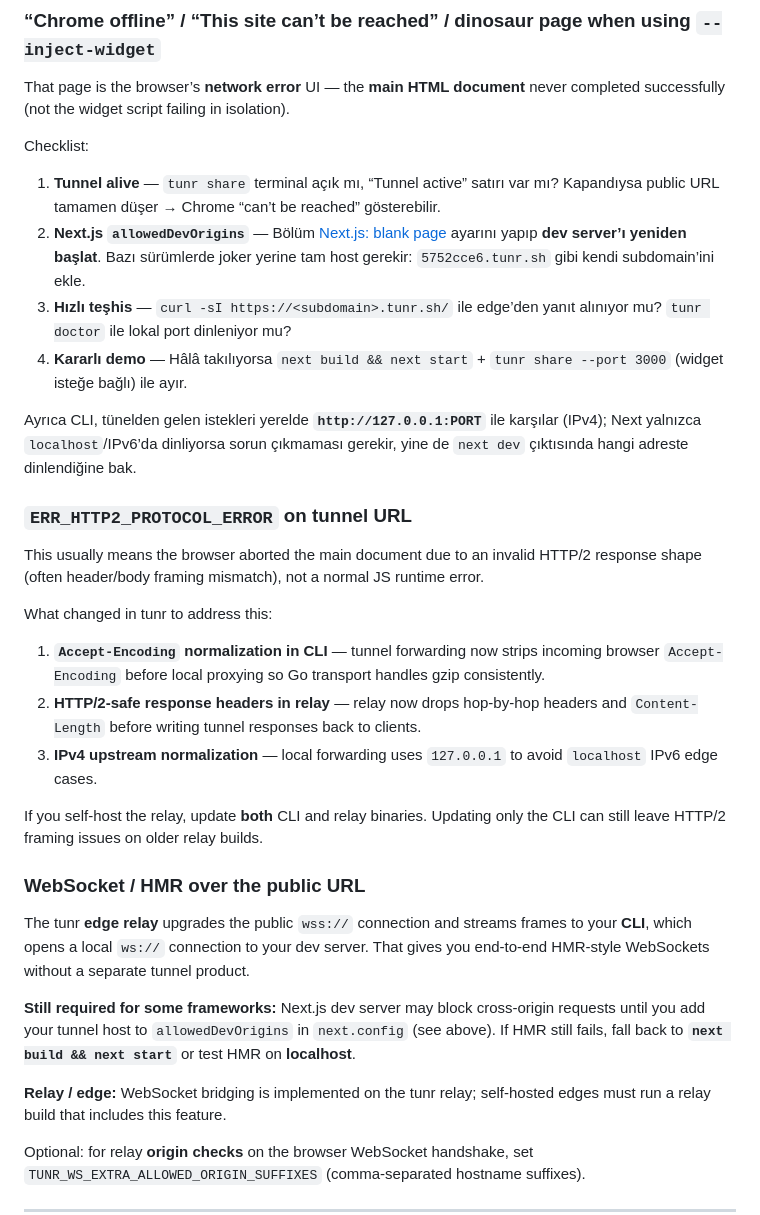
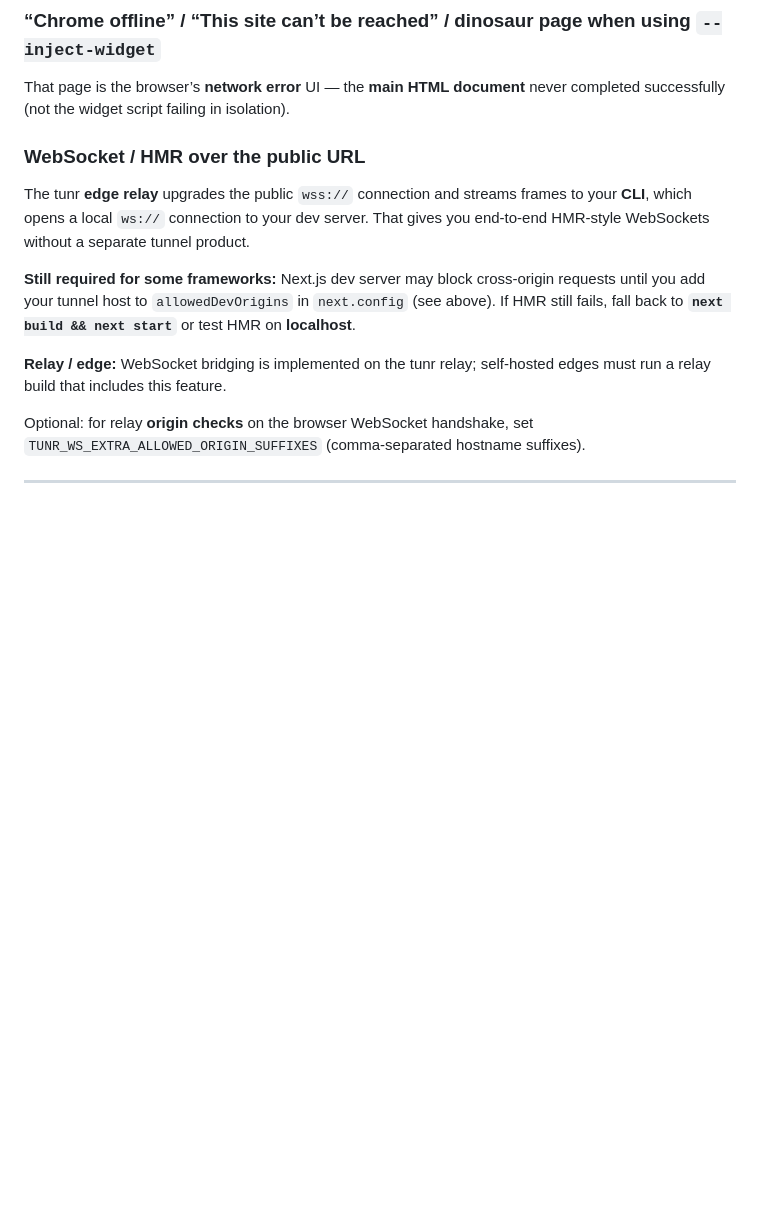
Before and after one commit to ahmetvural79/tunr, a Markdown page: README.md, the part around the change. Drawn GitHub-style; blank space fills up the shorter version.

```diff
--- a/README.md
+++ b/README.md
@@ -211,26 +211,7 @@ tunr share --port 3000
 
 That page is the browser’s **network error** UI — the **main HTML document** never completed successfully (not the widget script failing in isolation).
 
-Checklist:
 
-1. **Tunnel alive** — `tunr share` terminal açık mı, “Tunnel active” satırı var mı? Kapandıysa public URL tamamen düşer → Chrome “can’t be reached” gösterebilir.
-2. **Next.js `allowedDevOrigins`** — Bölüm [Next.js: blank page](#nextjs-blank-page-over-tunr-share-port-3000) ayarını yapıp **dev server’ı yeniden başlat**. Bazı sürümlerde joker yerine tam host gerekir: `5752cce6.tunr.sh` gibi kendi subdomain’ini ekle.
-3. **Hızlı teşhis** — `curl -sI https://<subdomain>.tunr.sh/` ile edge’den yanıt alınıyor mu? `tunr doctor` ile lokal port dinleniyor mu?
-4. **Kararlı demo** — Hâlâ takılıyorsa `next build && next start` + `tunr share --port 3000` (widget isteğe bağlı) ile ayır.
-
-Ayrıca CLI, tünelden gelen istekleri yerelde **`http://127.0.0.1:PORT`** ile karşılar (IPv4); Next yalnızca `localhost`/IPv6’da dinliyorsa sorun çıkmaması gerekir, yine de `next dev` çıktısında hangi adreste dinlendiğine bak.
-
-### `ERR_HTTP2_PROTOCOL_ERROR` on tunnel URL
-
-This usually means the browser aborted the main document due to an invalid HTTP/2 response shape (often header/body framing mismatch), not a normal JS runtime error.
-
-What changed in tunr to address this:
-
-1. **`Accept-Encoding` normalization in CLI** — tunnel forwarding now strips incoming browser `Accept-Encoding` before local proxying so Go transport handles gzip consistently.
-2. **HTTP/2-safe response headers in relay** — relay now drops hop-by-hop headers and `Content-Length` before writing tunnel responses back to clients.
-3. **IPv4 upstream normalization** — local forwarding uses `127.0.0.1` to avoid `localhost` IPv6 edge cases.
-
-If you self-host the relay, update **both** CLI and relay binaries. Updating only the CLI can still leave HTTP/2 framing issues on older relay builds.
 
 ### WebSocket / HMR over the public URL
 
```
